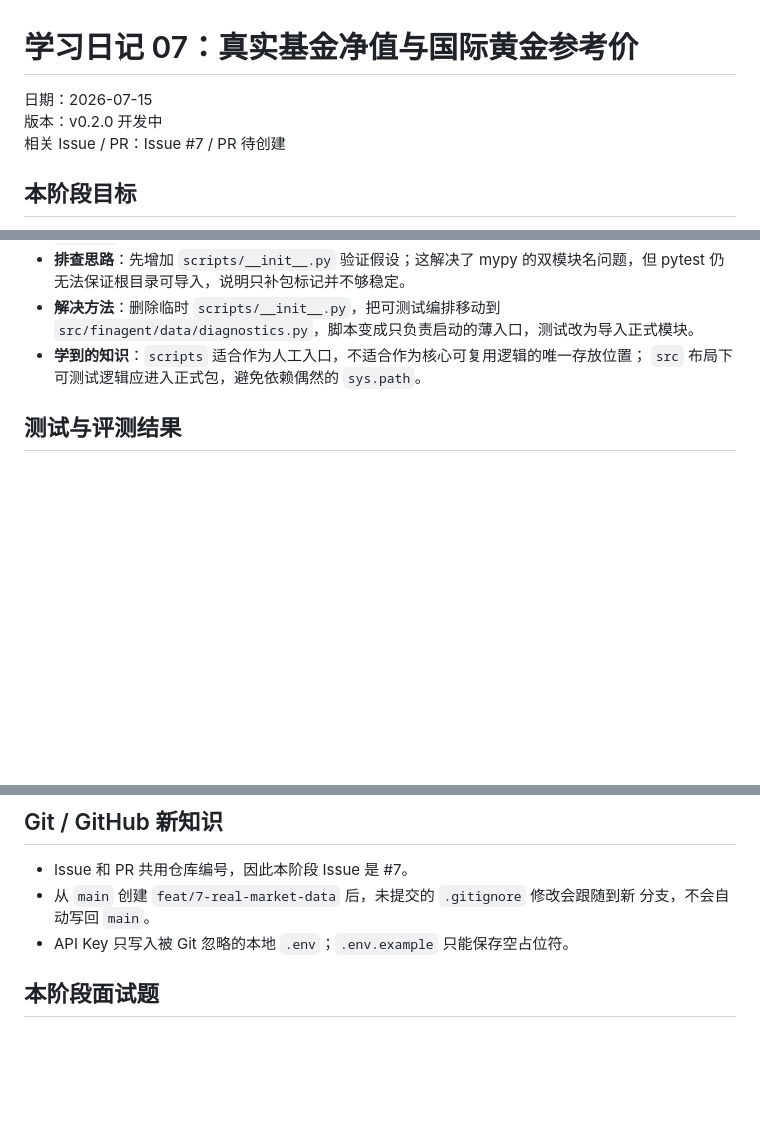
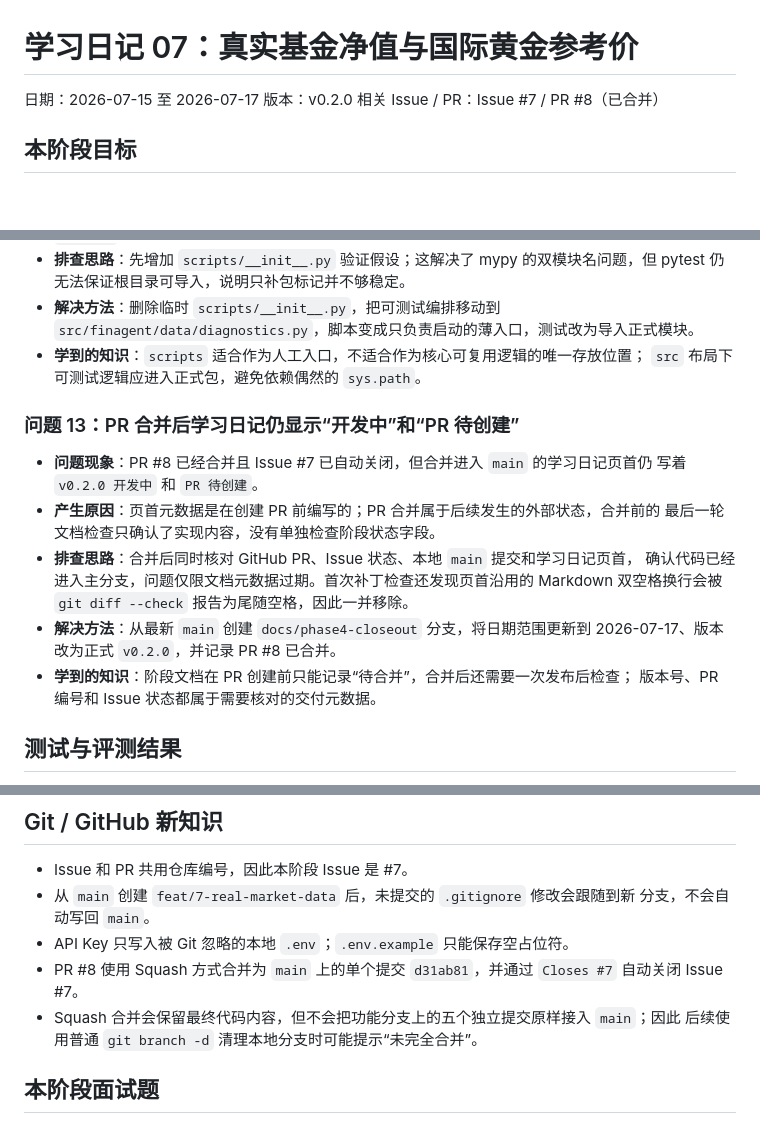
Before and after one commit to xmzhhh/xmz-agent, a Markdown page: docs/learning-journal/07-real-market-data.md, 3 parts joined by grey strips. Drawn GitHub-style; blank space fills up the shorter version.

Commit message:
docs: finalize phase 4 learning journal (#9)

```diff
--- a/docs/learning-journal/07-real-market-data.md
+++ b/docs/learning-journal/07-real-market-data.md
@@ -1,8 +1,8 @@
 # 学习日记 07：真实基金净值与国际黄金参考价
 
-日期：2026-07-15
-版本：v0.2.0 开发中
-相关 Issue / PR：Issue #7 / PR 待创建
+日期：2026-07-15 至 2026-07-17
+版本：v0.2.0
+相关 Issue / PR：Issue #7 / PR #8（已合并）
 
 ## 本阶段目标
 
@@ -256,6 +256,20 @@ Provider 通过默认值创建，测试则注入 Fake Provider，复用同一流
 - **学到的知识**：``scripts`` 适合作为人工入口，不适合作为核心可复用逻辑的唯一存放位置；
   ``src`` 布局下可测试逻辑应进入正式包，避免依赖偶然的 ``sys.path``。
 
+### 问题 13：PR 合并后学习日记仍显示“开发中”和“PR 待创建”
+
+- **问题现象**：PR #8 已经合并且 Issue #7 已自动关闭，但合并进入 ``main`` 的学习日记页首仍
+  写着 ``v0.2.0 开发中`` 和 ``PR 待创建``。
+- **产生原因**：页首元数据是在创建 PR 前编写的；PR 合并属于后续发生的外部状态，合并前的
+  最后一轮文档检查只确认了实现内容，没有单独检查阶段状态字段。
+- **排查思路**：合并后同时核对 GitHub PR、Issue 状态、本地 ``main`` 提交和学习日记页首，
+  确认代码已经进入主分支，问题仅限文档元数据过期。首次补丁检查还发现页首沿用的 Markdown
+  双空格换行会被 ``git diff --check`` 报告为尾随空格，因此一并移除。
+- **解决方法**：从最新 ``main`` 创建 ``docs/phase4-closeout`` 分支，将日期范围更新到
+  2026-07-17、版本改为正式 ``v0.2.0``，并记录 PR #8 已合并。
+- **学到的知识**：阶段文档在 PR 创建前只能记录“待合并”，合并后还需要一次发布后检查；
+  版本号、PR 编号和 Issue 状态都属于需要核对的交付元数据。
+
 ## 测试与评测结果
 
 - 依赖导入：AKShare 1.18.64、httpx 0.28.1，均成功。
@@ -285,6 +299,10 @@ Provider 通过默认值创建，测试则注入 Fake Provider，复用同一流
 - 从 ``main`` 创建 ``feat/7-real-market-data`` 后，未提交的 ``.gitignore`` 修改会跟随到新
   分支，不会自动写回 ``main``。
 - API Key 只写入被 Git 忽略的本地 ``.env``；``.env.example`` 只能保存空占位符。
+- PR #8 使用 Squash 方式合并为 ``main`` 上的单个提交 ``d31ab81``，并通过 ``Closes #7``
+  自动关闭 Issue #7。
+- Squash 合并会保留最终代码内容，但不会把功能分支上的五个独立提交原样接入 ``main``；因此
+  后续使用普通 ``git branch -d`` 清理本地分支时可能提示“未完全合并”。
 
 ## 本阶段面试题
 
```
